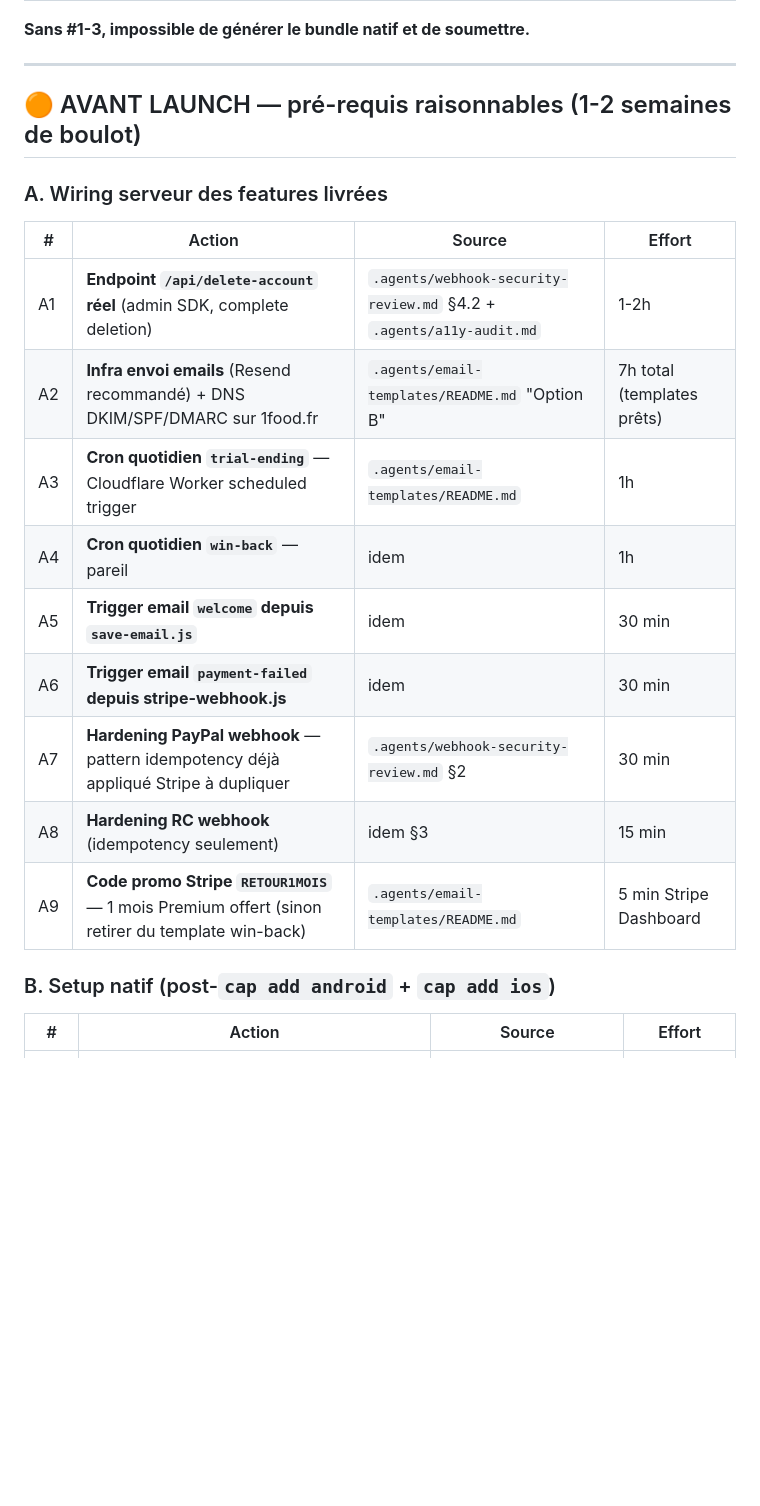
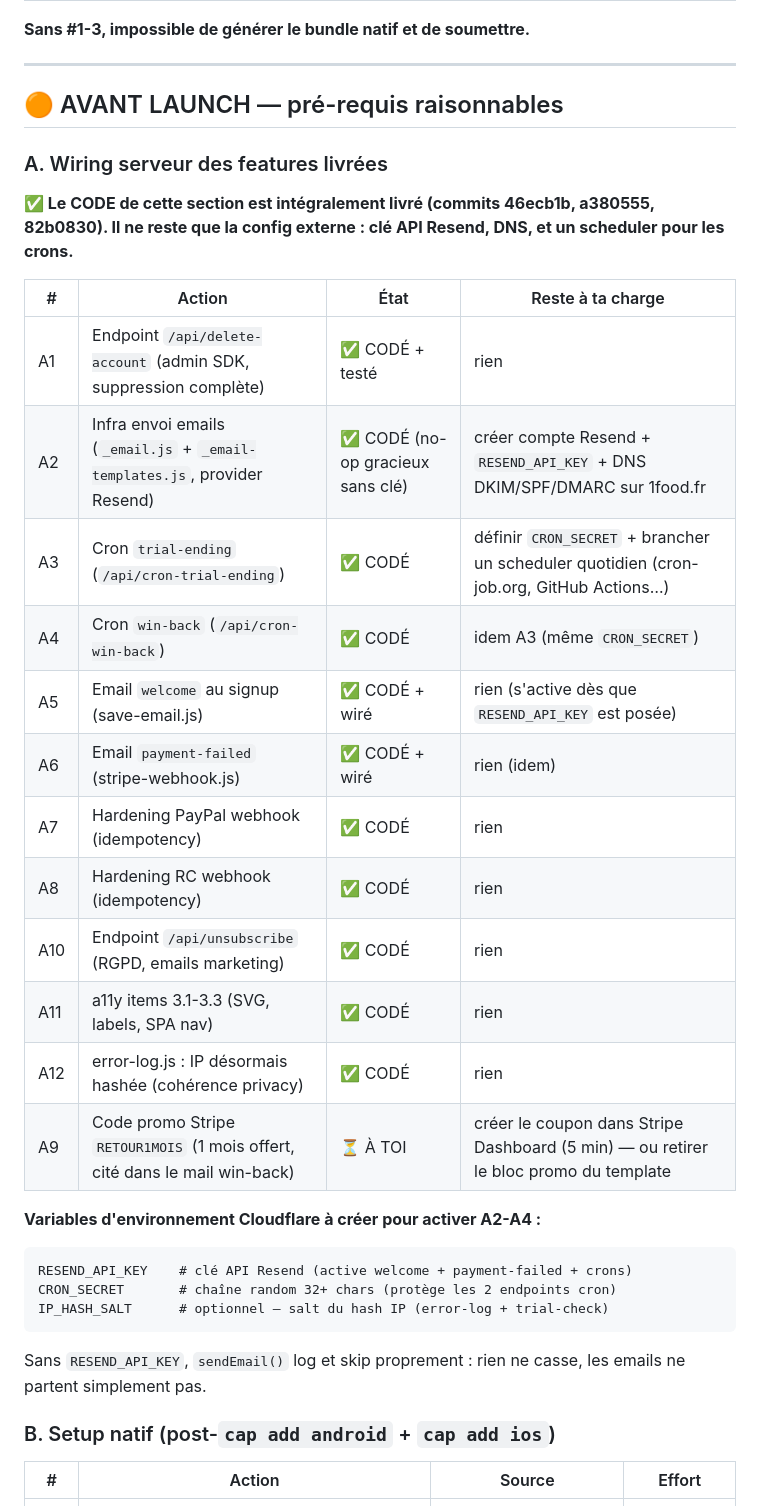
Before and after one commit to senzou67/ironfuel, a Markdown page: .agents/launch-checklist.md, the part around the change. Drawn GitHub-style; blank space fills up the shorter version.

````diff
--- a/.agents/launch-checklist.md
+++ b/.agents/launch-checklist.md
@@ -20,21 +20,37 @@ qui reste hors-repo.*
 
 ---
 
-## 🟠 AVANT LAUNCH — pré-requis raisonnables (1-2 semaines de boulot)
+## 🟠 AVANT LAUNCH — pré-requis raisonnables
 
 ### A. Wiring serveur des features livrées
 
-| # | Action | Source | Effort |
+**✅ Le CODE de cette section est intégralement livré (commits 46ecb1b,
+a380555, 82b0830). Il ne reste que la config externe : clé API Resend,
+DNS, et un scheduler pour les crons.**
+
+| # | Action | État | Reste à ta charge |
 |---|---|---|---|
-| A1 | **Endpoint `/api/delete-account` réel** (admin SDK, complete deletion) | `.agents/webhook-security-review.md` §4.2 + `.agents/a11y-audit.md` | 1-2h |
-| A2 | **Infra envoi emails** (Resend recommandé) + DNS DKIM/SPF/DMARC sur 1food.fr | `.agents/email-templates/README.md` "Option B" | 7h total (templates prêts) |
-| A3 | **Cron quotidien `trial-ending`** — Cloudflare Worker scheduled trigger | `.agents/email-templates/README.md` | 1h |
-| A4 | **Cron quotidien `win-back`** — pareil | idem | 1h |
-| A5 | **Trigger email `welcome` depuis `save-email.js`** | idem | 30 min |
-| A6 | **Trigger email `payment-failed` depuis stripe-webhook.js** | idem | 30 min |
-| A7 | **Hardening PayPal webhook** — pattern idempotency déjà appliqué Stripe à dupliquer | `.agents/webhook-security-review.md` §2 | 30 min |
-| A8 | **Hardening RC webhook** (idempotency seulement) | idem §3 | 15 min |
-| A9 | **Code promo Stripe `RETOUR1MOIS`** — 1 mois Premium offert (sinon retirer du template win-back) | `.agents/email-templates/README.md` | 5 min Stripe Dashboard |
+| A1 | Endpoint `/api/delete-account` (admin SDK, suppression complète) | ✅ CODÉ + testé | rien |
+| A2 | Infra envoi emails (`_email.js` + `_email-templates.js`, provider Resend) | ✅ CODÉ (no-op gracieux sans clé) | créer compte Resend + `RESEND_API_KEY` + DNS DKIM/SPF/DMARC sur 1food.fr |
+| A3 | Cron `trial-ending` (`/api/cron-trial-ending`) | ✅ CODÉ | définir `CRON_SECRET` + brancher un scheduler quotidien (cron-job.org, GitHub Actions…) |
+| A4 | Cron `win-back` (`/api/cron-win-back`) | ✅ CODÉ | idem A3 (même `CRON_SECRET`) |
+| A5 | Email `welcome` au signup (save-email.js) | ✅ CODÉ + wiré | rien (s'active dès que `RESEND_API_KEY` est posée) |
+| A6 | Email `payment-failed` (stripe-webhook.js) | ✅ CODÉ + wiré | rien (idem) |
+| A7 | Hardening PayPal webhook (idempotency) | ✅ CODÉ | rien |
+| A8 | Hardening RC webhook (idempotency) | ✅ CODÉ | rien |
+| A10 | Endpoint `/api/unsubscribe` (RGPD, emails marketing) | ✅ CODÉ | rien |
+| A11 | a11y items 3.1-3.3 (SVG, labels, SPA nav) | ✅ CODÉ | rien |
+| A12 | error-log.js : IP désormais hashée (cohérence privacy) | ✅ CODÉ | rien |
+| A9 | Code promo Stripe `RETOUR1MOIS` (1 mois offert, cité dans le mail win-back) | ⏳ À TOI | créer le coupon dans Stripe Dashboard (5 min) — ou retirer le bloc promo du template |
+
+**Variables d'environnement Cloudflare à créer pour activer A2-A4 :**
+```
+RESEND_API_KEY    # clé API Resend (active welcome + payment-failed + crons)
+CRON_SECRET       # chaîne random 32+ chars (protège les 2 endpoints cron)
+IP_HASH_SALT      # optionnel — salt du hash IP (error-log + trial-check)
+```
+Sans `RESEND_API_KEY`, `sendEmail()` log et skip proprement : rien ne
+casse, les emails ne partent simplement pas.
 
 ### B. Setup natif (post-`cap add android` + `cap add ios`)
 
````
Also changed, not shown: .agents/email-templates/README.md (+21 -4 lines), .agents/webhook-security-review.md (+9 -1 lines).
